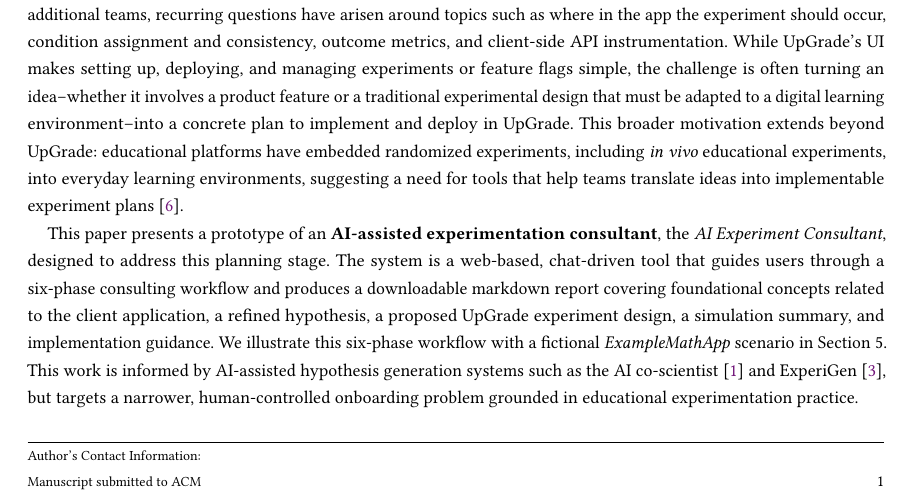
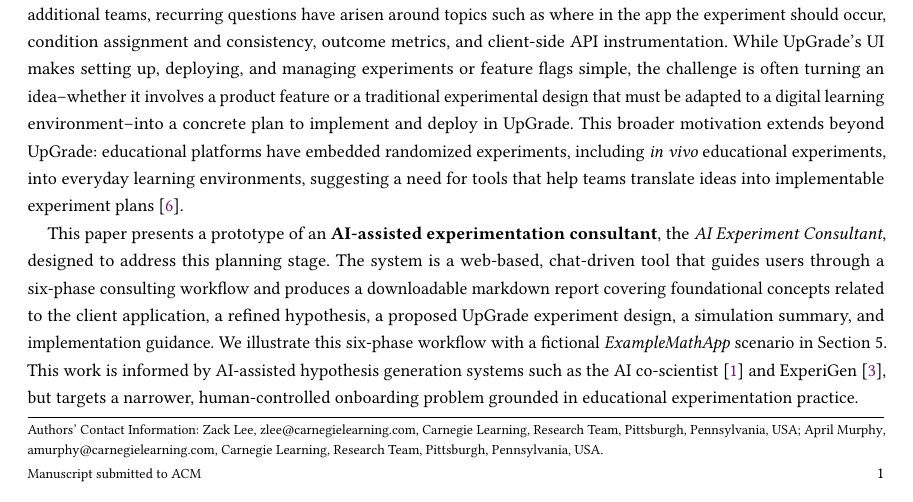
Before and after one commit to CarnegieLearningWeb/ai-experiment-consultant, a LaTeX paper (paper/main.tex): part of page 1 of 5, cut so that both start at the same text. Compiled offline with pdfLaTeX.

Commit message:
Paper: uncomment author block; drop ACM-metadata backlog item
- main.tex: uncomment the Zack Lee and April Murphy author blocks (names,
  emails, affiliations as written); shortauthors unchanged. Leave
  \setcopyright{none}, \settopmatter, and the camera-ready metadata note
  as-is -- no ACM copyright/conference/DOI fields added yet.
- tasks.md: remove the "Camera-ready ACM metadata" backlog item (final
  submission-metadata check happens outside the task list); Done entry
  unchanged.

PDF not recompiled in this pass -- will be re-exported from Overleaf.

Co-Authored-By: Claude Opus 4.8 (1M context) <noreply@anthropic.com>

```diff
--- a/paper/main.tex
+++ b/paper/main.tex
@@ -28,25 +28,25 @@
 \title{AI-Assisted Experimentation Consulting for Educational Platform Adoption}
 
 %
-%\author{Zack Lee}
-%\email{zlee@carnegielearning.com}
-%\affiliation{%
-%  \institution{Carnegie Learning}
-%  \department{Research Team}
-%  \city{Pittsburgh}
-%  \state{Pennsylvania}
-%  \country{USA}
-%}
+\author{Zack Lee}
+\email{zlee@carnegielearning.com}
+\affiliation{%
+  \institution{Carnegie Learning}
+  \department{Research Team}
+  \city{Pittsburgh}
+  \state{Pennsylvania}
+  \country{USA}
+}
 
-%\author{April Murphy}
-%\email{amurphy@carnegielearning.com}
-%\affiliation{%
-%  \institution{Carnegie Learning}
-%  \department{Research Team}
-%  \city{Pittsburgh}
-%  \state{Pennsylvania}
-%  \country{USA}
-%}
+\author{April Murphy}
+\email{amurphy@carnegielearning.com}
+\affiliation{%
+  \institution{Carnegie Learning}
+  \department{Research Team}
+  \city{Pittsburgh}
+  \state{Pennsylvania}
+  \country{USA}
+}
 
 \renewcommand{\shortauthors}{Lee and Murphy}
 
```
Also changed, not shown: docs/tasks.md (+0 -2 lines).
